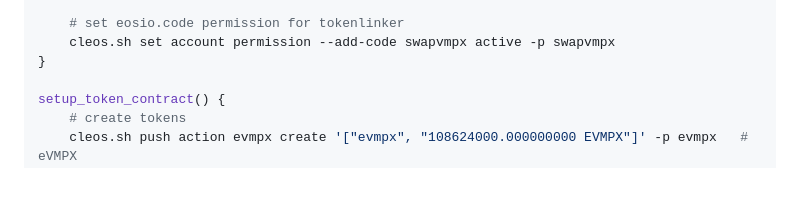
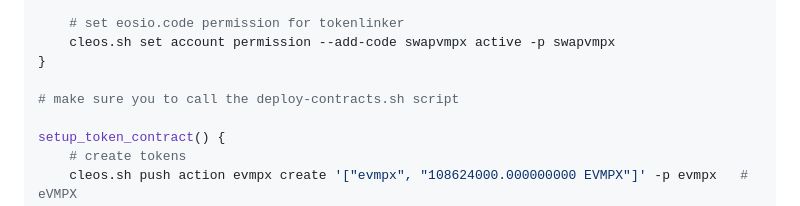
Before and after one commit to edenia/vmpx-demo, a Markdown page: contracts/README.md, the part around the change. Rendered like a GitHub page; blank space fills up the shorter version.

Commit message:
docs(contracts): add instruction in README

```diff
--- a/contracts/README.md
+++ b/contracts/README.md
@@ -39,6 +39,8 @@ setup_permission() {
     # set eosio.code permission for tokenlinker
     cleos.sh set account permission --add-code swapvmpx active -p swapvmpx
 }
+
+# make sure you to call the deploy-contracts.sh script
 
 setup_token_contract() {
     # create tokens
```
